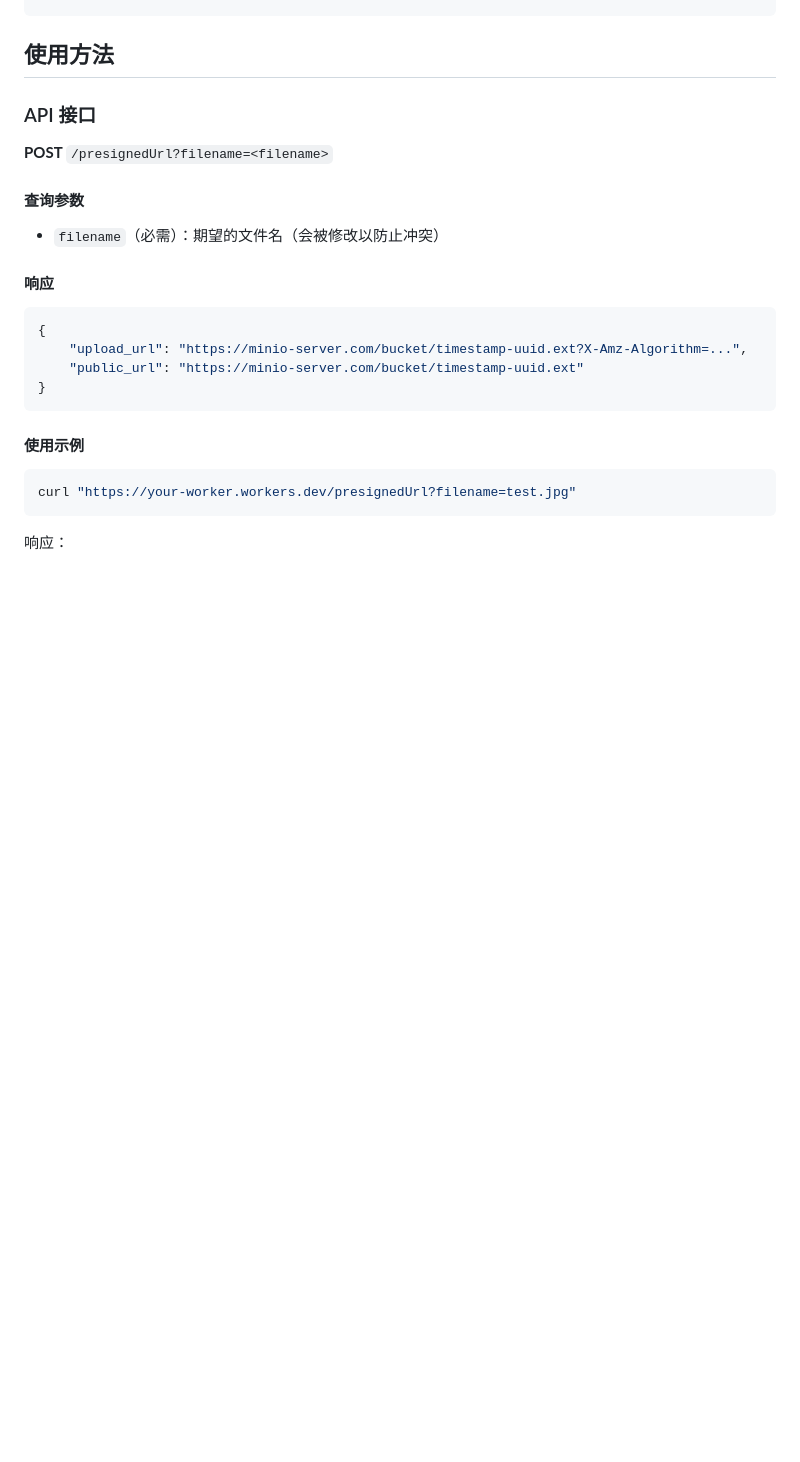
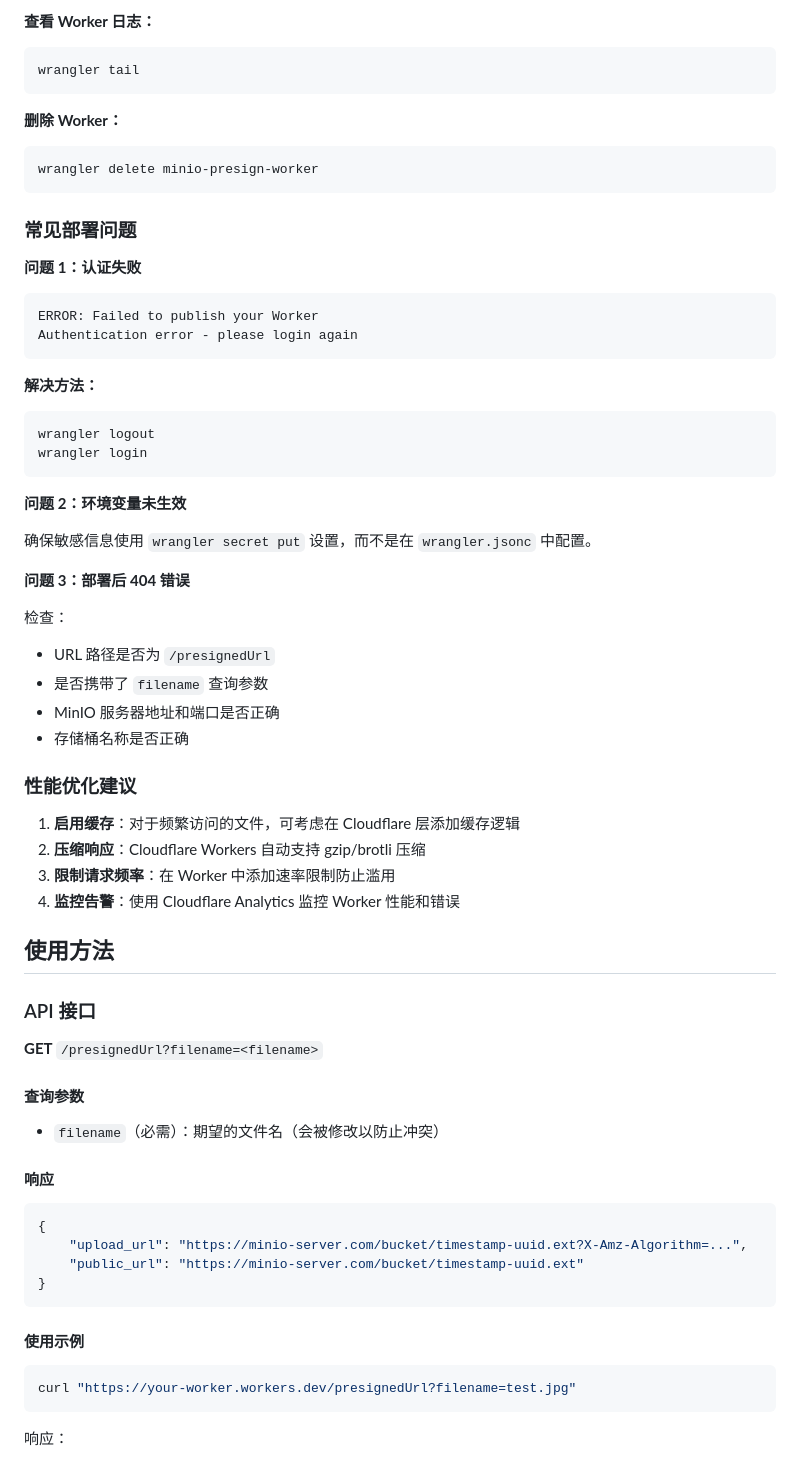
Before and after one commit to yyyxuu/minio-presign-worker, a Markdown page: README.md, the part around one of its changes. GitHub-like rendering; blank space fills up the shorter version.

````diff
--- a/README.md
+++ b/README.md
@@ -101,8 +280,55 @@ npm run deploy
+**查看 Worker 日志：**
+
+```bash
+wrangler tail
+```
+
+**删除 Worker：**
+
+```bash
+wrangler delete minio-presign-worker
+```
+
+### 常见部署问题
+
+**问题 1：认证失败**
+
+```
+ERROR: Failed to publish your Worker
+Authentication error - please login again
+```
+
+**解决方法：**
+
+```bash
+wrangler logout
+wrangler login
+```
+
+**问题 2：环境变量未生效**
+
+确保敏感信息使用 `wrangler secret put` 设置，而不是在 `wrangler.jsonc` 中配置。
+
+**问题 3：部署后 404 错误**
+
+检查：
+- URL 路径是否为 `/presignedUrl`
+- 是否携带了 `filename` 查询参数
+- MinIO 服务器地址和端口是否正确
+- 存储桶名称是否正确
+
+### 性能优化建议
+
+1. **启用缓存**：对于频繁访问的文件，可考虑在 Cloudflare 层添加缓存逻辑
+2. **压缩响应**：Cloudflare Workers 自动支持 gzip/brotli 压缩
+3. **限制请求频率**：在 Worker 中添加速率限制防止滥用
+4. **监控告警**：使用 Cloudflare Analytics 监控 Worker 性能和错误
+
 ## 使用方法
 
 ### API 接口
 
-**POST** `/presignedUrl?filename=<filename>`
+**GET** `/presignedUrl?filename=<filename>`
 
 #### 查询参数
 
````
Also changed, not shown: other parts of README.md (+180 -1 lines).
